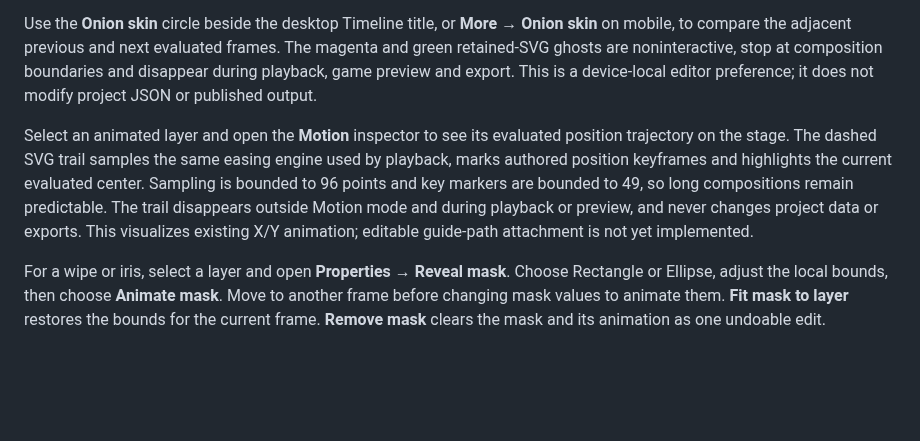
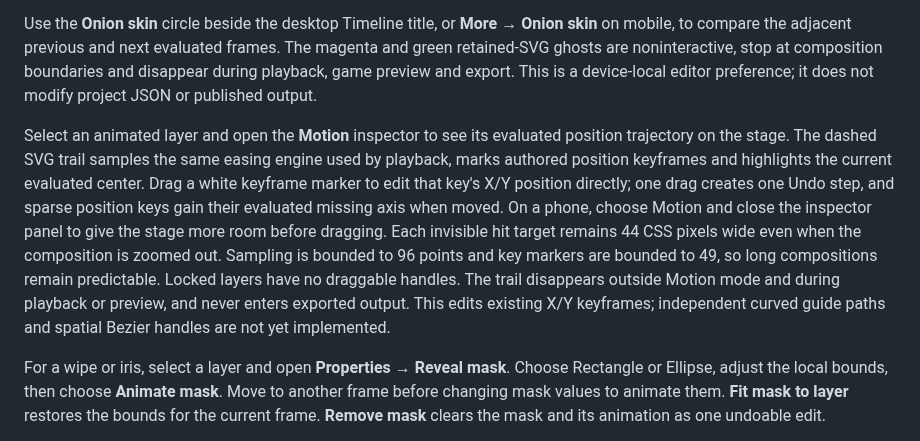
Before and after one commit to ruvnet/Rash, a Markdown page: docs/user-guide.md, the part around the change. Rendered like a GitHub page; blank space fills up the shorter version.

Commit message:
feat: update docs/user-guide.md for draggable motion handles

```diff
--- a/docs/user-guide.md
+++ b/docs/user-guide.md
@@ -34,7 +34,7 @@ Choose **Frames** beside the desktop transport, or **More → Frame operations**
 
 Use the **Onion skin** circle beside the desktop Timeline title, or **More → Onion skin** on mobile, to compare the adjacent previous and next evaluated frames. The magenta and green retained-SVG ghosts are noninteractive, stop at composition boundaries and disappear during playback, game preview and export. This is a device-local editor preference; it does not modify project JSON or published output.
 
-Select an animated layer and open the **Motion** inspector to see its evaluated position trajectory on the stage. The dashed SVG trail samples the same easing engine used by playback, marks authored position keyframes and highlights the current evaluated center. Sampling is bounded to 96 points and key markers are bounded to 49, so long compositions remain predictable. The trail disappears outside Motion mode and during playback or preview, and never changes project data or exports. This visualizes existing X/Y animation; editable guide-path attachment is not yet implemented.
+Select an animated layer and open the **Motion** inspector to see its evaluated position trajectory on the stage. The dashed SVG trail samples the same easing engine used by playback, marks authored position keyframes and highlights the current evaluated center. Drag a white keyframe marker to edit that key's X/Y position directly; one drag creates one Undo step, and sparse position keys gain their evaluated missing axis when moved. On a phone, choose Motion and close the inspector panel to give the stage more room before dragging. Each invisible hit target remains 44 CSS pixels wide even when the composition is zoomed out. Sampling is bounded to 96 points and key markers are bounded to 49, so long compositions remain predictable. Locked layers have no draggable handles. The trail disappears outside Motion mode and during playback or preview, and never enters exported output. This edits existing X/Y keyframes; independent curved guide paths and spatial Bezier handles are not yet implemented.
 
 For a wipe or iris, select a layer and open **Properties → Reveal mask**. Choose Rectangle or Ellipse, adjust the local bounds, then choose **Animate mask**. Move to another frame before changing mask values to animate them. **Fit mask to layer** restores the bounds for the current frame. **Remove mask** clears the mask and its animation as one undoable edit.
 
```
